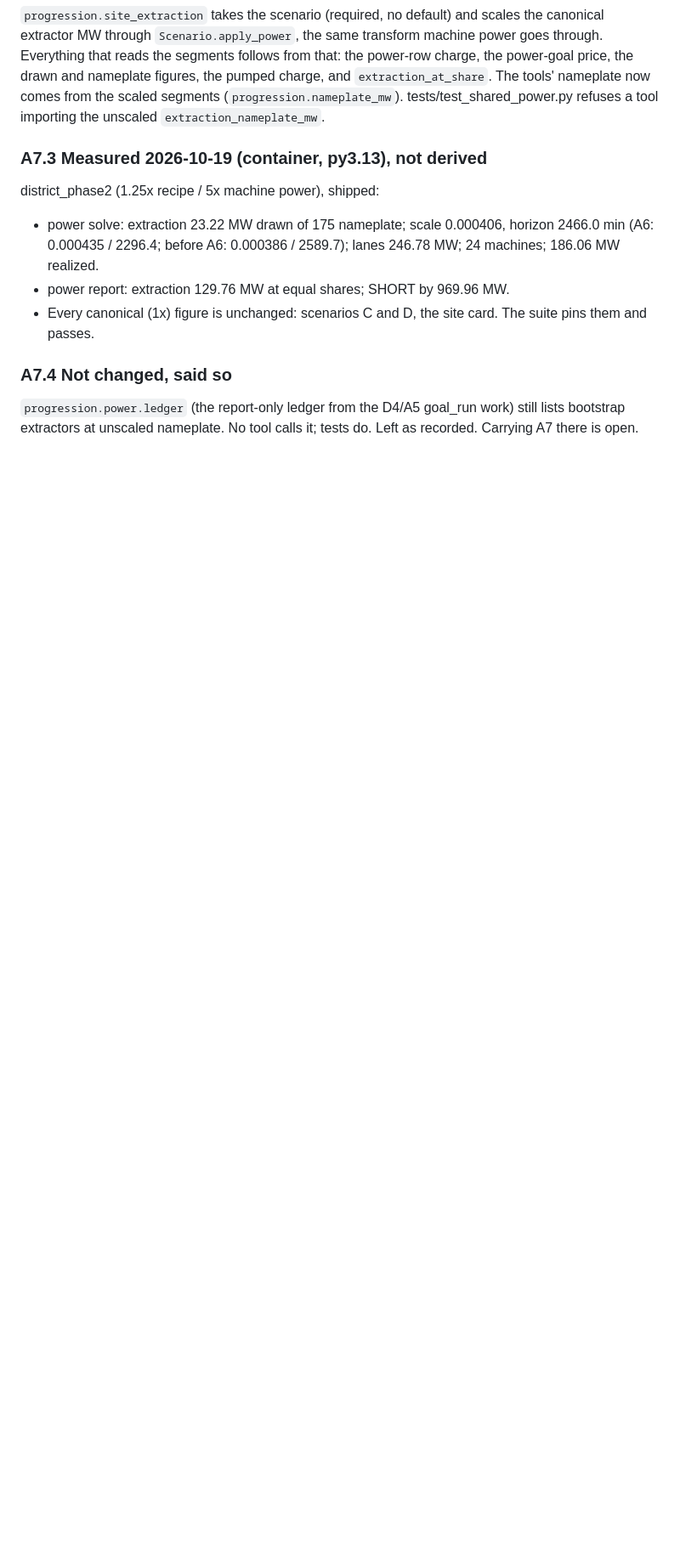
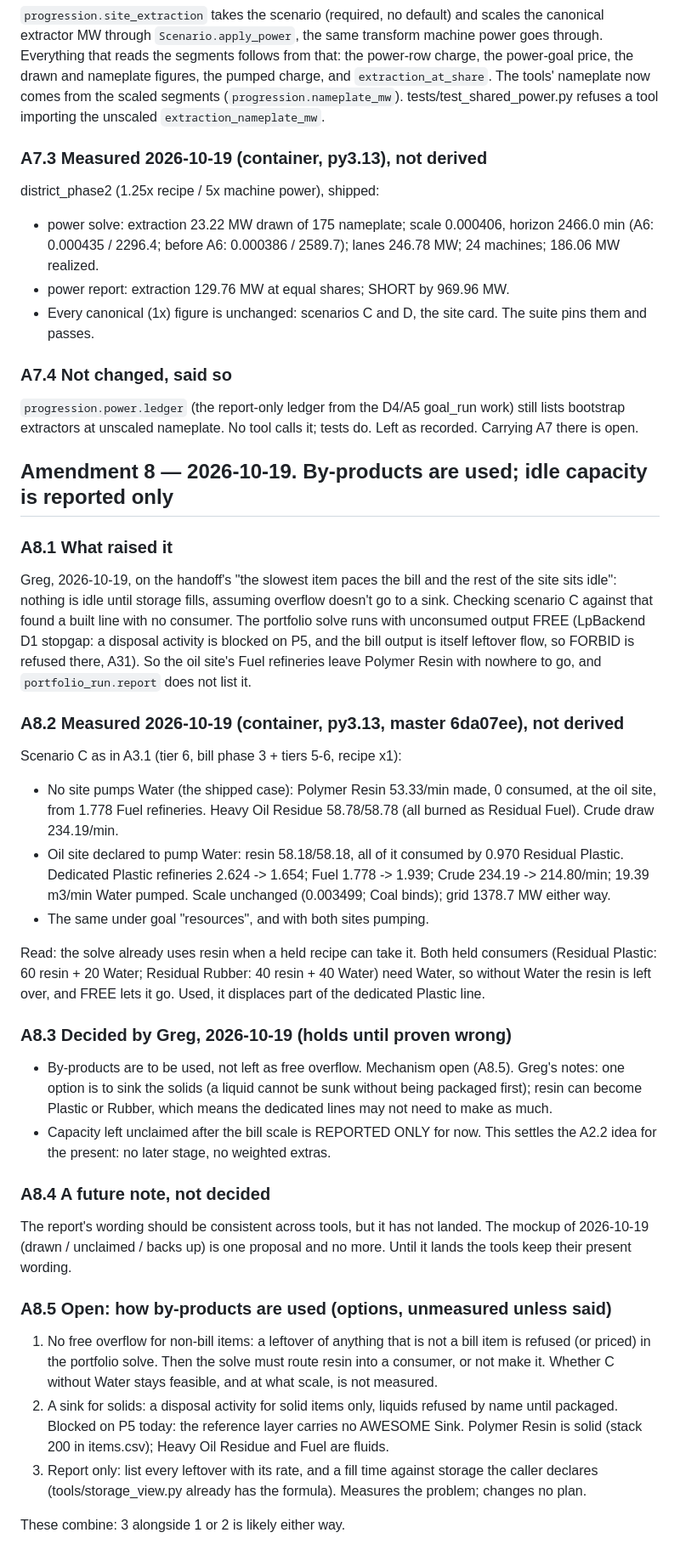
Before and after one commit to GMcDowellJr/satisfactory_progression_planner, a Markdown page: docs/decisions/site_planner_reframe.md, the part around the change. Shown at 85% size. Drawn GitHub-style; blank space fills up the shorter version.

Commit message:
Record by-products used, idle capacity report-only (site planner reframe A8)
docs/decisions/site_planner_reframe.md: Amendment 8. Greg's storage point
(nothing is idle until storage fills, no sink) checked on scenario C: the
oil site leaves 53.33/min Polymer Resin unconsumed under unconsumed=FREE,
unlisted by portfolio_run. With Water pumpable at the oil site the solve
takes all of it into Residual Plastic and the dedicated Plastic line drops
2.624 -> 1.654 refineries; scale unchanged. Decided by Greg 2026-10-19:
by-products are used (mechanism open, three options listed); unclaimed
capacity is reported only. Report wording: a future note, not decided.

Container: 1334 passed, 1 skipped.

Co-Authored-By: Claude Opus 5.5 <noreply@anthropic.com>
Claude-Session: https://claude.ai/code/session_0127NHkpjFejjFYQ6FtFQMLQ

```diff
--- a/docs/decisions/site_planner_reframe.md
+++ b/docs/decisions/site_planner_reframe.md
@@ -366,3 +366,66 @@ district_phase2 (1.25x recipe / 5x machine power), shipped:
 `progression.power.ledger` (the report-only ledger from the D4/A5 goal_run
 work) still lists bootstrap extractors at unscaled nameplate. No tool calls
 it; tests do. Left as recorded. Carrying A7 there is open.
+
+## Amendment 8 — 2026-10-19. By-products are used; idle capacity is reported only
+
+### A8.1 What raised it
+
+Greg, 2026-10-19, on the handoff's "the slowest item paces the bill and the
+rest of the site sits idle": nothing is idle until storage fills, assuming
+overflow doesn't go to a sink. Checking scenario C against that found a
+built line with no consumer. The portfolio solve runs with unconsumed output
+FREE (LpBackend D1 stopgap: a disposal activity is blocked on P5, and the
+bill output is itself leftover flow, so FORBID is refused there, A31). So
+the oil site's Fuel refineries leave Polymer Resin with nowhere to go, and
+`portfolio_run.report` does not list it.
+
+### A8.2 Measured 2026-10-19 (container, py3.13, master 6da07ee), not derived
+
+Scenario C as in A3.1 (tier 6, bill phase 3 + tiers 5-6, recipe x1):
+
+- No site pumps Water (the shipped case): Polymer Resin 53.33/min made,
+  0 consumed, at the oil site, from 1.778 Fuel refineries. Heavy Oil Residue
+  58.78/58.78 (all burned as Residual Fuel). Crude draw 234.19/min.
+- Oil site declared to pump Water: resin 58.18/58.18, all of it consumed by
+  0.970 Residual Plastic. Dedicated Plastic refineries 2.624 -> 1.654; Fuel
+  1.778 -> 1.939; Crude 234.19 -> 214.80/min; 19.39 m3/min Water pumped.
+  Scale unchanged (0.003499; Coal binds); grid 1378.7 MW either way.
+- The same under goal "resources", and with both sites pumping.
+
+Read: the solve already uses resin when a held recipe can take it. Both
+held consumers (Residual Plastic: 60 resin + 20 Water; Residual Rubber:
+40 resin + 40 Water) need Water, so without Water the resin is left over,
+and FREE lets it go. Used, it displaces part of the dedicated Plastic line.
+
+### A8.3 Decided by Greg, 2026-10-19 (holds until proven wrong)
+
+- By-products are to be used, not left as free overflow. Mechanism open
+  (A8.5). Greg's notes: one option is to sink the solids (a liquid cannot be
+  sunk without being packaged first); resin can become Plastic or Rubber,
+  which means the dedicated lines may not need to make as much.
+- Capacity left unclaimed after the bill scale is REPORTED ONLY for now.
+  This settles the A2.2 idea for the present: no later stage, no weighted
+  extras.
+
+### A8.4 A future note, not decided
+
+The report's wording should be consistent across tools, but it has not
+landed. The mockup of 2026-10-19 (drawn / unclaimed / backs up) is one
+proposal and no more. Until it lands the tools keep their present wording.
+
+### A8.5 Open: how by-products are used (options, unmeasured unless said)
+
+1. No free overflow for non-bill items: a leftover of anything that is not
+   a bill item is refused (or priced) in the portfolio solve. Then the solve
+   must route resin into a consumer, or not make it. Whether C without Water
+   stays feasible, and at what scale, is not measured.
+2. A sink for solids: a disposal activity for solid items only, liquids
+   refused by name until packaged. Blocked on P5 today: the reference layer
+   carries no AWESOME Sink. Polymer Resin is solid (stack 200 in items.csv);
+   Heavy Oil Residue and Fuel are fluids.
+3. Report only: list every leftover with its rate, and a fill time against
+   storage the caller declares (tools/storage_view.py already has the
+   formula). Measures the problem; changes no plan.
+
+These combine: 3 alongside 1 or 2 is likely either way.
```
